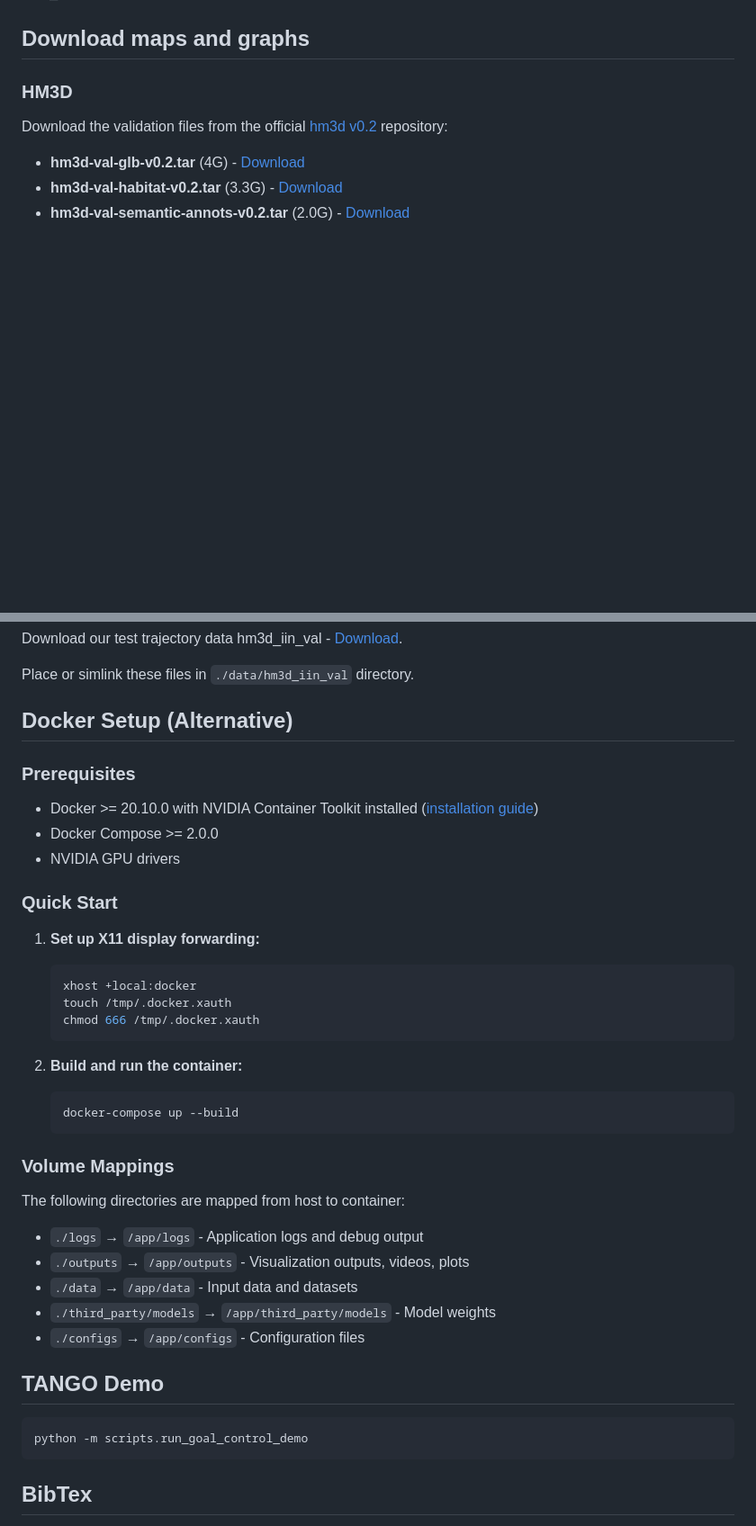
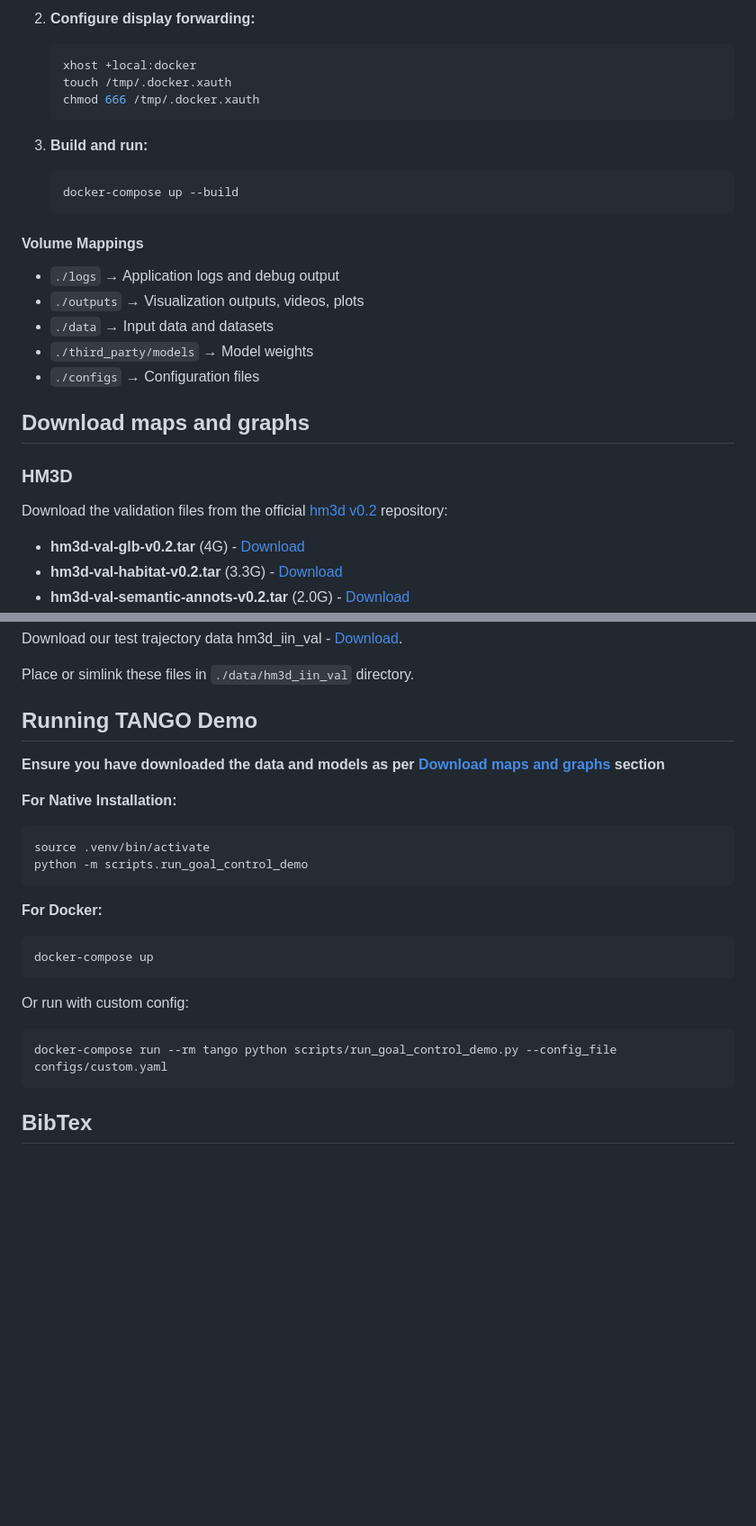
Before and after one commit to podgorki/TANGO, a Markdown page: Readme.md, 2 parts joined by grey strips. Shown at 90% size. Drawn GitHub-style; blank space fills up the shorter version.

````diff
--- a/Readme.md
+++ b/Readme.md
@@ -159,3 +178,21 @@ place them in third_party/models/
+2. **Configure display forwarding:**
+   ```bash
+   xhost +local:docker
+   touch /tmp/.docker.xauth
+   chmod 666 /tmp/.docker.xauth
+   ```
+
+3. **Build and run:**
+   ```bash
+   docker-compose up --build
+   ```
+
+#### Volume Mappings
+- `./logs` → Application logs and debug output
+- `./outputs` → Visualization outputs, videos, plots
+- `./data` → Input data and datasets
+- `./third_party/models` → Model weights
+- `./configs` → Configuration files
 
 ## Download maps and graphs
 
@@ -176,41 +213,24 @@ Download our test trajectory data hm3d_iin_val - [Download](https://drive.google
 
 Place or simlink these files in `./data/hm3d_iin_val` directory.
 
-## Docker Setup (Alternative)
+## Running TANGO Demo
 
-### Prerequisites
+**Ensure you have downloaded the data and models as per [Download maps and graphs](#download-maps-and-graphs) section**
 
-- Docker >= 20.10.0 with NVIDIA Container Toolkit installed ([installation guide](https://docs.nvidia.com/datacenter/cloud-native/container-toolkit/latest/install-guide.html))
-- Docker Compose >= 2.0.0
-- NVIDIA GPU drivers
+**For Native Installation:**
+```bash
+source .venv/bin/activate
+python -m scripts.run_goal_control_demo
+```
 
-### Quick Start
+**For Docker:**
+```bash
+docker-compose up
+```
 
-1. **Set up X11 display forwarding:**
-   ```bash
-   xhost +local:docker
-   touch /tmp/.docker.xauth
-   chmod 666 /tmp/.docker.xauth
-   ```
-
-2. **Build and run the container:**
-   ```bash
-   docker-compose up --build
-   ```
-
-### Volume Mappings
-
-The following directories are mapped from host to container:
-- `./logs` → `/app/logs` - Application logs and debug output
-- `./outputs` → `/app/outputs` - Visualization outputs, videos, plots
-- `./data` → `/app/data` - Input data and datasets
-- `./third_party/models` → `/app/third_party/models` - Model weights
-- `./configs` → `/app/configs` - Configuration files
-
-## TANGO Demo
-
-```commandline
-python -m scripts.run_goal_control_demo
+Or run with custom config:
+```bash
+docker-compose run --rm tango python scripts/run_goal_control_demo.py --config_file configs/custom.yaml
 ```
 
 ## BibTex
````
Also changed, not shown: other parts of Readme.md (+41 -22 lines).
